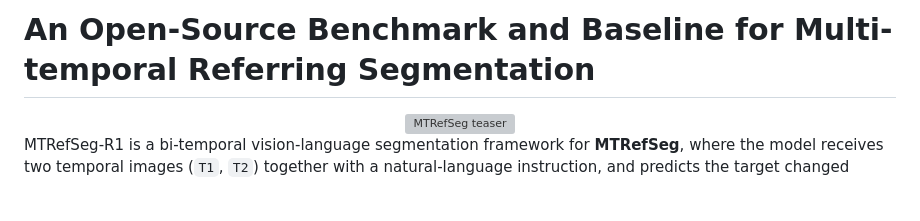
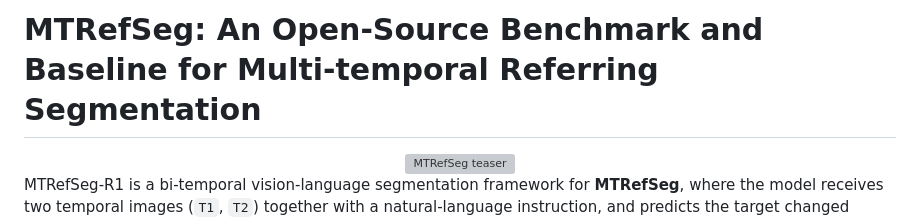
Before and after one commit to LiBingyu01/MTRefSeg, a Markdown page: README.md, the part around the change. Drawn GitHub-style; blank space fills up the shorter version; grey boxes are pictures that could not be loaded.

```diff
--- a/README.md
+++ b/README.md
@@ -1,4 +1,4 @@
-# An Open-Source Benchmark and Baseline for Multi-temporal Referring Segmentation
+# MTRefSeg: An Open-Source Benchmark and Baseline for Multi-temporal Referring Segmentation
 
 <div align="center">
   <img src="assets/pic_1.png" width="100%" alt="MTRefSeg teaser"/>
```
